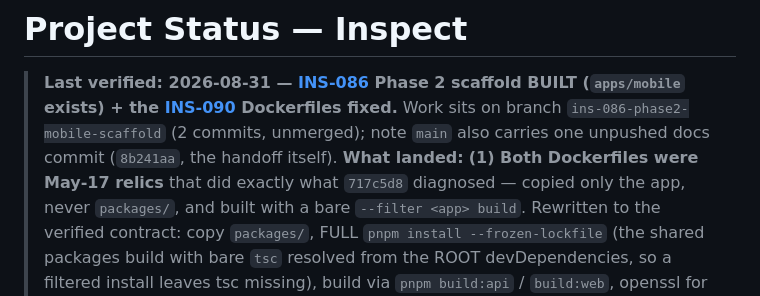
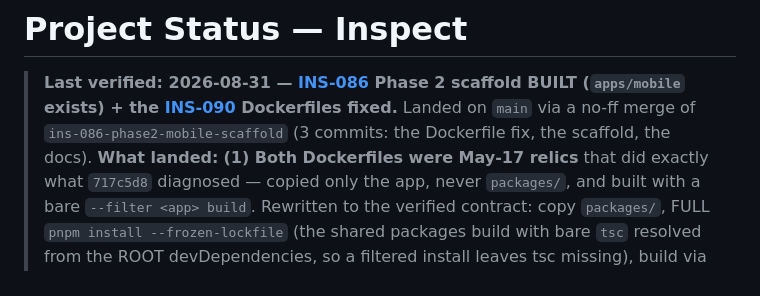
Before and after one commit to IjunaidI/Inspect-monorepo, a Markdown page: docs/STATUS.md, the part around the change. Rendered like a GitHub page.

Commit message:
docs: state the merged end-state in STATUS ahead of the merge (INS-086)
Co-Authored-By: Claude Fable 5 <noreply@anthropic.com>

```diff
--- a/docs/STATUS.md
+++ b/docs/STATUS.md
@@ -1,8 +1,8 @@
 # Project Status — Inspect
 
 > **Last verified: 2026-08-31 — [INS-086](future/BACKLOG.md) Phase 2 scaffold BUILT (`apps/mobile` exists) +
-> the [INS-090](future/BACKLOG.md) Dockerfiles fixed.** Work sits on branch `ins-086-phase2-mobile-scaffold`
-> (2 commits, unmerged); note `main` also carries one unpushed docs commit (`8b241aa`, the handoff itself).
+> the [INS-090](future/BACKLOG.md) Dockerfiles fixed.** Landed on `main` via a no-ff merge of
+> `ins-086-phase2-mobile-scaffold` (3 commits: the Dockerfile fix, the scaffold, the docs).
 > **What landed:**
 > **(1) Both Dockerfiles were May-17 relics** that did exactly what `717c5d8` diagnosed — copied only the app,
 > never `packages/`, and built with a bare `--filter <app> build`. Rewritten to the verified contract:
```
